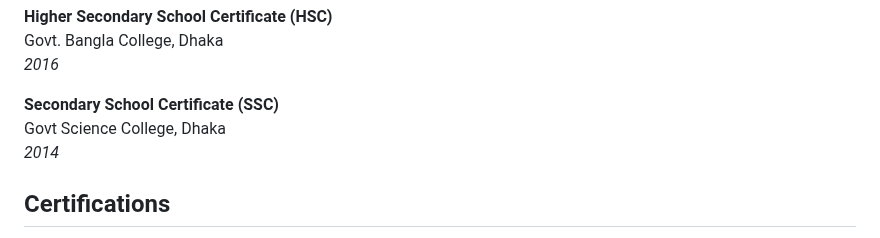
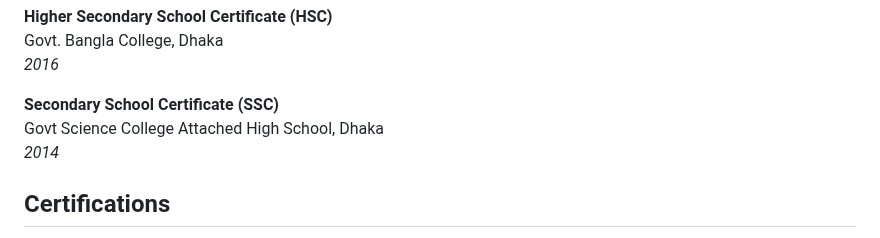
Before and after one commit to ImAbuSayed/ImAbuSayed, a Markdown page: README.md, the part around the change. Rendered like a GitHub page.

```diff
--- a/README.md
+++ b/README.md
@@ -61,7 +61,7 @@ Govt. Bangla College, Dhaka<br>
 <i>2016</i></p>
 
 <p style="line-height: 1.5;"><b>Secondary School Certificate (SSC)</b><br>
-Govt Science College, Dhaka<br>
+Govt Science College Attached High School, Dhaka<br>
 <i>2014</i></p>
 
 </div>
```
